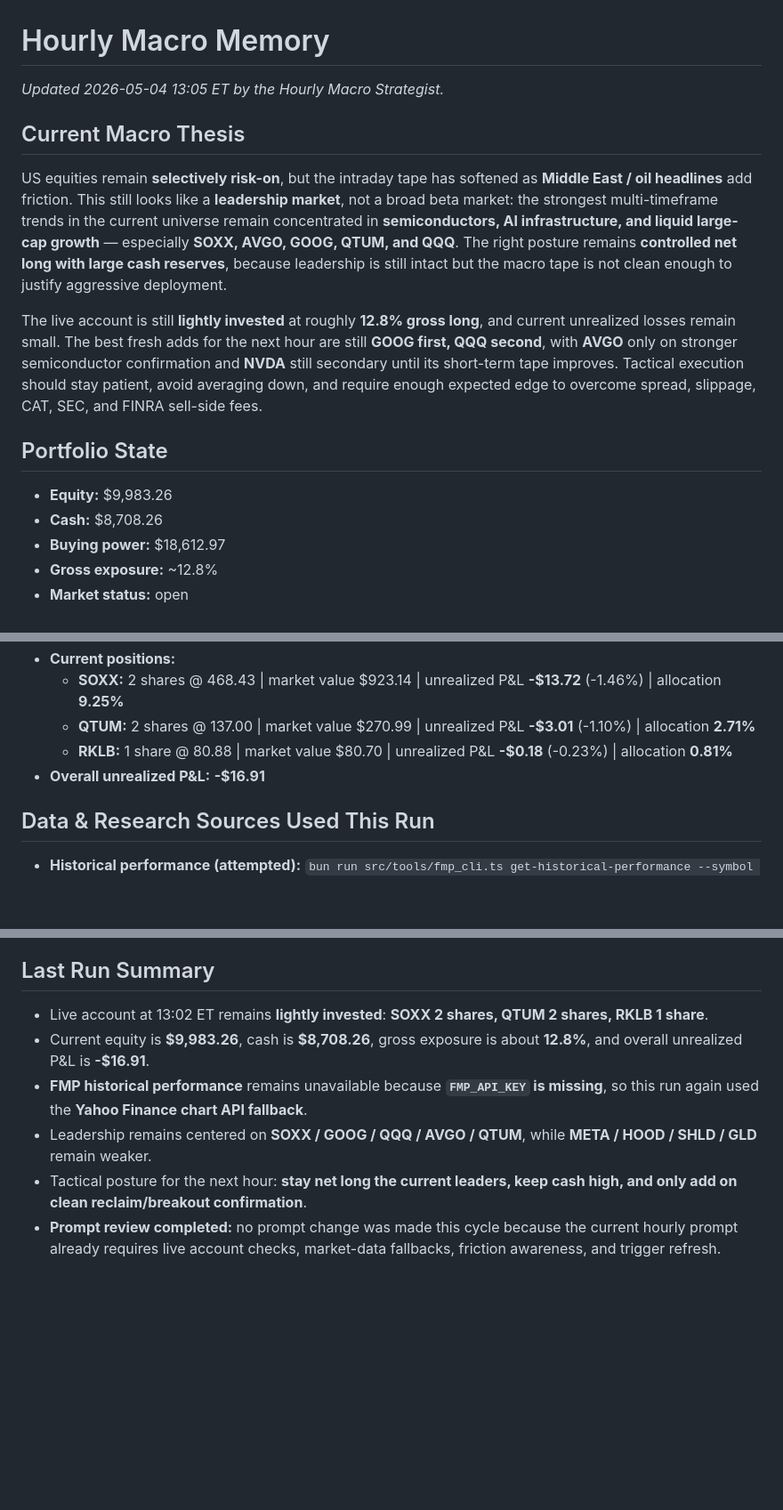
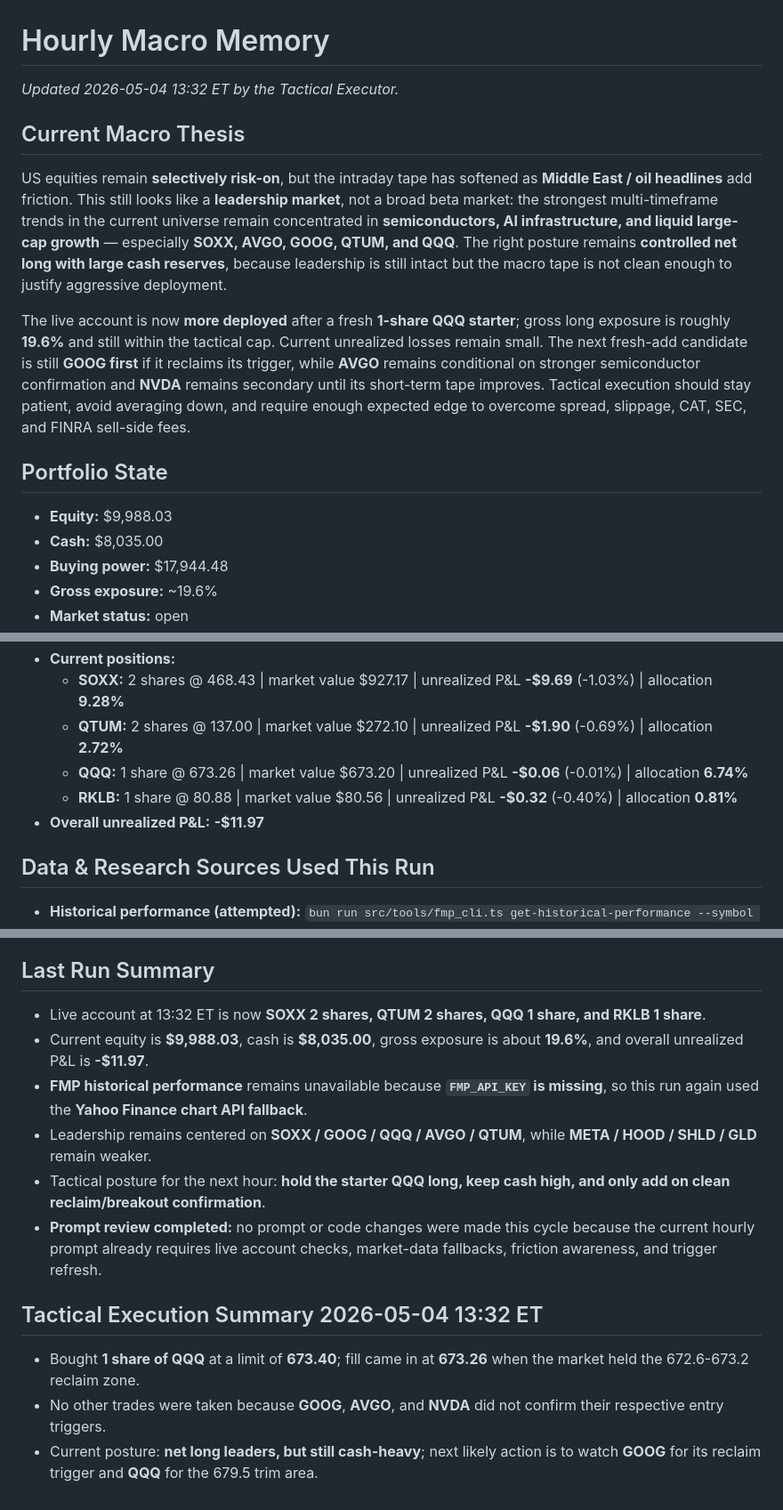
Before and after one commit to Zebra66/stock-trader, a Markdown page: memory/MEMORY.md, 3 parts joined by grey strips. Shown at 89% size. Rendered like a GitHub page; blank space fills up the shorter version.

Commit message:
[agent] tactically add QQQ starter

```diff
--- a/memory/MEMORY.md
+++ b/memory/MEMORY.md
@@ -1,14 +1,14 @@
 # Hourly Macro Memory
-*Updated 2026-05-04 13:05 ET by the Hourly Macro Strategist.*
+*Updated 2026-05-04 13:32 ET by the Tactical Executor.*
 
 ## Current Macro Thesis
 US equities remain **selectively risk-on**, but the intraday tape has softened as **Middle East / oil headlines** add friction. This still looks like a **leadership market**, not a broad beta market: the strongest multi-timeframe trends in the current universe remain concentrated in **semiconductors, AI infrastructure, and liquid large-cap growth** — especially **SOXX, AVGO, GOOG, QTUM, and QQQ**. The right posture remains **controlled net long with large cash reserves**, because leadership is still intact but the macro tape is not clean enough to justify aggressive deployment.
 
-The live account is still **lightly invested** at roughly **12.8% gross long**, and current unrealized losses remain small. The best fresh adds for the next hour are still **GOOG first, QQQ second**, with **AVGO** only on stronger semiconductor confirmation and **NVDA** still secondary until its short-term tape improves. Tactical execution should stay patient, avoid averaging down, and require enough expected edge to overcome spread, slippage, CAT, SEC, and FINRA sell-side fees.
+The live account is now **more deployed** after a fresh **1-share QQQ starter**; gross long exposure is roughly **19.6%** and still within the tactical cap. Current unrealized losses remain small. The next fresh-add candidate is still **GOOG first** if it reclaims its trigger, while **AVGO** remains conditional on stronger semiconductor confirmation and **NVDA** remains secondary until its short-term tape improves. Tactical execution should stay patient, avoid averaging down, and require enough expected edge to overcome spread, slippage, CAT, SEC, and FINRA sell-side fees.
 
 ## Portfolio State
-- **Equity:** $9,983.26
-- **Cash:** $8,708.26
-- **Buying power:** $18,612.97
-- **Gross exposure:** ~12.8%
+- **Equity:** $9,988.03
+- **Cash:** $8,035.00
+- **Buying power:** $17,944.48
+- **Gross exposure:** ~19.6%
 - **Market status:** open
@@ -16,8 +16,9 @@ The live account is still **lightly invested** at roughly **12.8% gross long**,
 - **Current positions:**
-  - **SOXX:** 2 shares @ 468.43 | market value $923.14 | unrealized P&L **-$13.72** (-1.46%) | allocation **9.25%**
-  - **QTUM:** 2 shares @ 137.00 | market value $270.99 | unrealized P&L **-$3.01** (-1.10%) | allocation **2.71%**
-  - **RKLB:** 1 share @ 80.88 | market value $80.70 | unrealized P&L **-$0.18** (-0.23%) | allocation **0.81%**
-- **Overall unrealized P&L:** **-$16.91**
+  - **SOXX:** 2 shares @ 468.43 | market value $927.17 | unrealized P&L **-$9.69** (-1.03%) | allocation **9.28%**
+  - **QTUM:** 2 shares @ 137.00 | market value $272.10 | unrealized P&L **-$1.90** (-0.69%) | allocation **2.72%**
+  - **QQQ:** 1 share @ 673.26 | market value $673.20 | unrealized P&L **-$0.06** (-0.01%) | allocation **6.74%**
+  - **RKLB:** 1 share @ 80.88 | market value $80.56 | unrealized P&L **-$0.32** (-0.40%) | allocation **0.81%**
+- **Overall unrealized P&L:** **-$11.97**
 
 ## Data & Research Sources Used This Run
 - **Historical performance (attempted):** `bun run src/tools/fmp_cli.ts get-historical-performance --symbol QQQ`
@@ -91,9 +92,14 @@ The live account is still **lightly invested** at roughly **12.8% gross long**,
 - When macro headlines are risk-negative but leadership trends remain intact, prefer **waiting for confirmation** over buying shallow weakness.
 
 ## Last Run Summary
-- Live account at 13:02 ET remains **lightly invested**: **SOXX 2 shares, QTUM 2 shares, RKLB 1 share**.
-- Current equity is **$9,983.26**, cash is **$8,708.26**, gross exposure is about **12.8%**, and overall unrealized P&L is **-$16.91**.
+- Live account at 13:32 ET is now **SOXX 2 shares, QTUM 2 shares, QQQ 1 share, and RKLB 1 share**.
+- Current equity is **$9,988.03**, cash is **$8,035.00**, gross exposure is about **19.6%**, and overall unrealized P&L is **-$11.97**.
 - **FMP historical performance** remains unavailable because **`FMP_API_KEY` is missing**, so this run again used the **Yahoo Finance chart API fallback**.
 - Leadership remains centered on **SOXX / GOOG / QQQ / AVGO / QTUM**, while **META / HOOD / SHLD / GLD** remain weaker.
-- Tactical posture for the next hour: **stay net long the current leaders, keep cash high, and only add on clean reclaim/breakout confirmation**.
-- **Prompt review completed:** no prompt change was made this cycle because the current hourly prompt already requires live account checks, market-data fallbacks, friction awareness, and trigger refresh.
+- Tactical posture for the next hour: **hold the starter QQQ long, keep cash high, and only add on clean reclaim/breakout confirmation**.
+- **Prompt review completed:** no prompt or code changes were made this cycle because the current hourly prompt already requires live account checks, market-data fallbacks, friction awareness, and trigger refresh.
+
+## Tactical Execution Summary 2026-05-04 13:32 ET
+- Bought **1 share of QQQ** at a limit of **673.40**; fill came in at **673.26** when the market held the 672.6-673.2 reclaim zone.
+- No other trades were taken because **GOOG**, **AVGO**, and **NVDA** did not confirm their respective entry triggers.
+- Current posture: **net long leaders, but still cash-heavy**; next likely action is to watch **GOOG** for its reclaim trigger and **QQQ** for the 679.5 trim area.
```
Also changed, not shown: other parts of memory/MEMORY.md (+2 -2 lines), memory/todo.md (+9 -8 lines).
